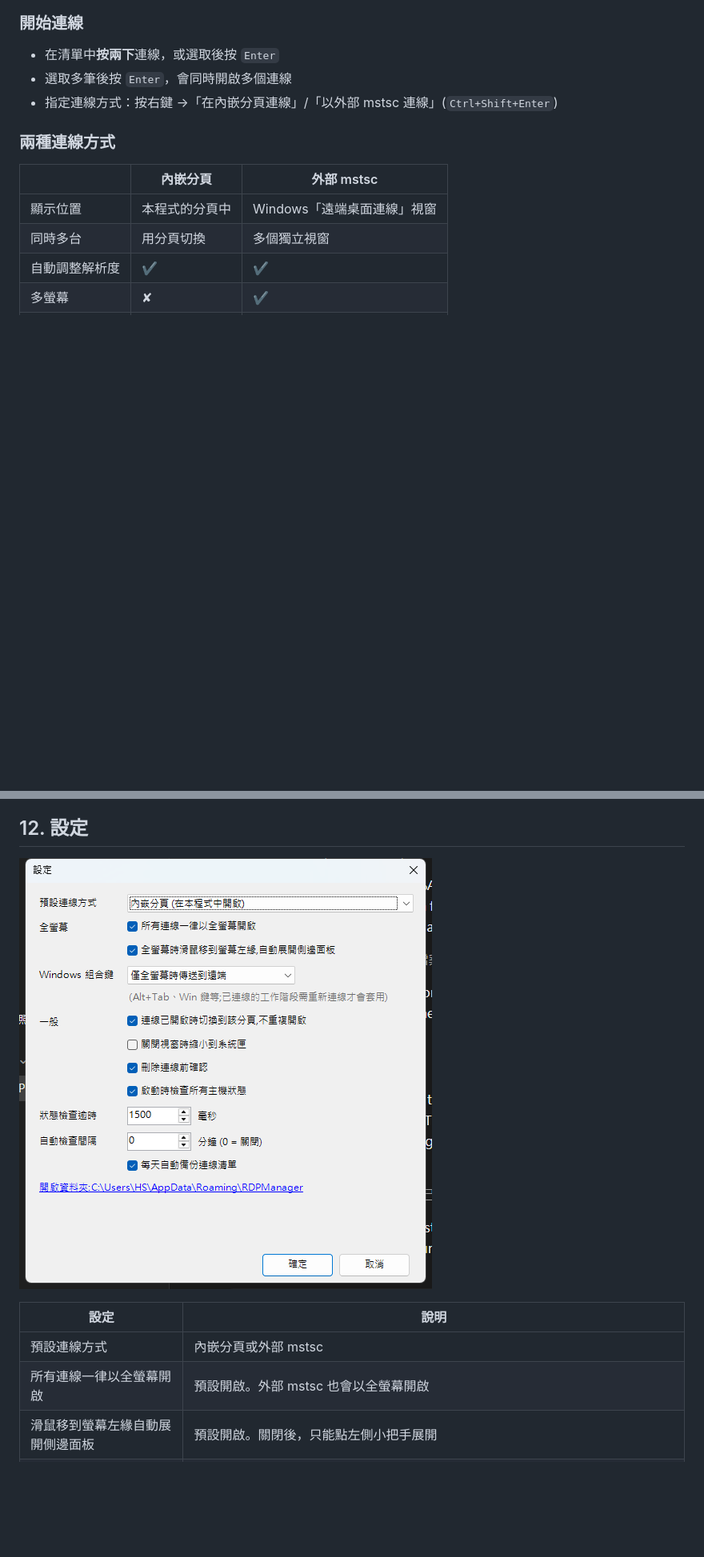
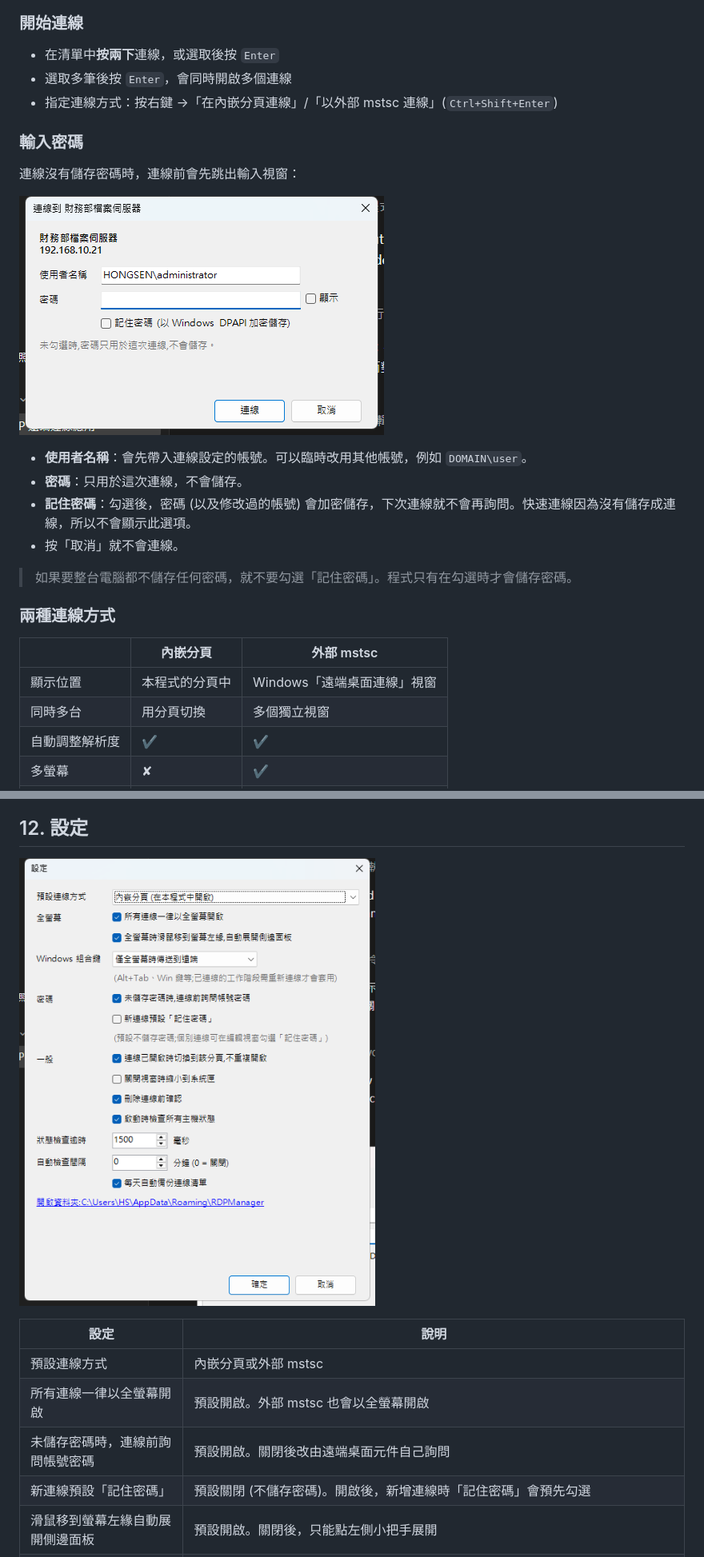
Before and after one commit to Hongsen-tw/RDPManager, a Markdown page: docs/USER_MANUAL.md, 2 parts joined by grey strips. Shown at 80% size. GitHub-like rendering; pictures changed too: docs/images/password-prompt.png (added), docs/images/settings.png; blank space fills up the shorter version.

```diff
--- a/docs/USER_MANUAL.md
+++ b/docs/USER_MANUAL.md
@@ -150,6 +151,19 @@ RDPManager.exe <已儲存的連線名稱 或 IP[:連接埠]>
 - 在清單中**按兩下**連線，或選取後按 `Enter`
 - 選取多筆後按 `Enter`，會同時開啟多個連線
 - 指定連線方式：按右鍵 →「在內嵌分頁連線」/「以外部 mstsc 連線」(`Ctrl+Shift+Enter`)
+
+### 輸入密碼
+
+連線沒有儲存密碼時，連線前會先跳出輸入視窗：
+
+![輸入密碼](images/password-prompt.png)
+
+- **使用者名稱**：會先帶入連線設定的帳號。可以臨時改用其他帳號，例如 `DOMAIN\user`。
+- **密碼**：只用於這次連線，不會儲存。
+- **記住密碼**：勾選後，密碼 (以及修改過的帳號) 會加密儲存，下次連線就不會再詢問。快速連線因為沒有儲存成連線，所以不會顯示此選項。
+- 按「取消」就不會連線。
+
+> 如果要整台電腦都不儲存任何密碼，就不要勾選「記住密碼」。程式只有在勾選時才會儲存密碼。
 
 ### 兩種連線方式
 
@@ -298,6 +312,8 @@ ERP 應用伺服器,192.168.10.30,3389,erpadmin,,總公司,,,1
 |---|---|
 | 預設連線方式 | 內嵌分頁或外部 mstsc |
 | 所有連線一律以全螢幕開啟 | 預設開啟。外部 mstsc 也會以全螢幕開啟 |
+| 未儲存密碼時，連線前詢問帳號密碼 | 預設開啟。關閉後改由遠端桌面元件自己詢問 |
+| 新連線預設「記住密碼」 | 預設關閉 (不儲存密碼)。開啟後，新增連線時「記住密碼」會預先勾選 |
 | 滑鼠移到螢幕左緣自動展開側邊面板 | 預設開啟。關閉後，只能點左側小把手展開 |
 | Windows 組合鍵 | `Alt+Tab`、`Win` 鍵等要傳送到哪裡：僅全螢幕時傳送到遠端 (預設) / 一律傳送到遠端 / 保留在本機。已連線的工作階段要重新連線才會套用 |
 | 連線已開啟時切換到該分頁 | 避免同一台主機重複開啟 |
```
Also changed, not shown: other parts of docs/USER_MANUAL.md (+16 -8 lines), README.md (+6 -4 lines), docs/images/edit-general.png, 8 other files.
